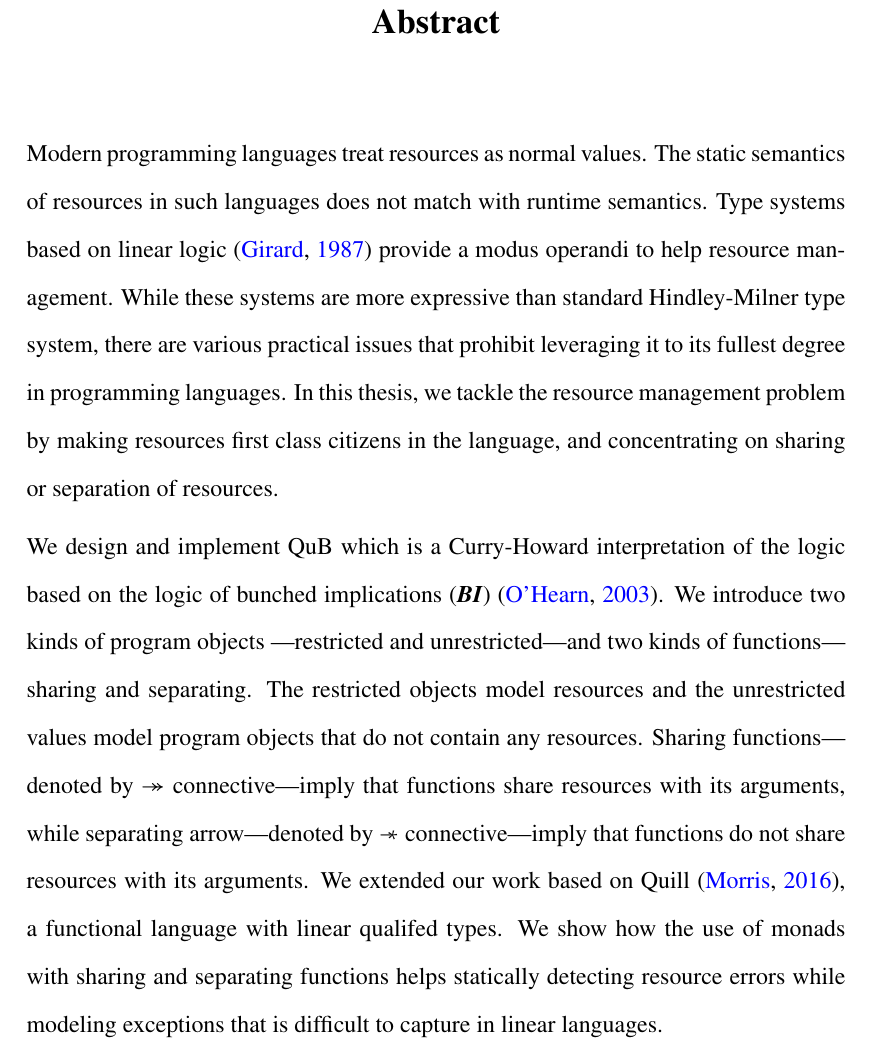
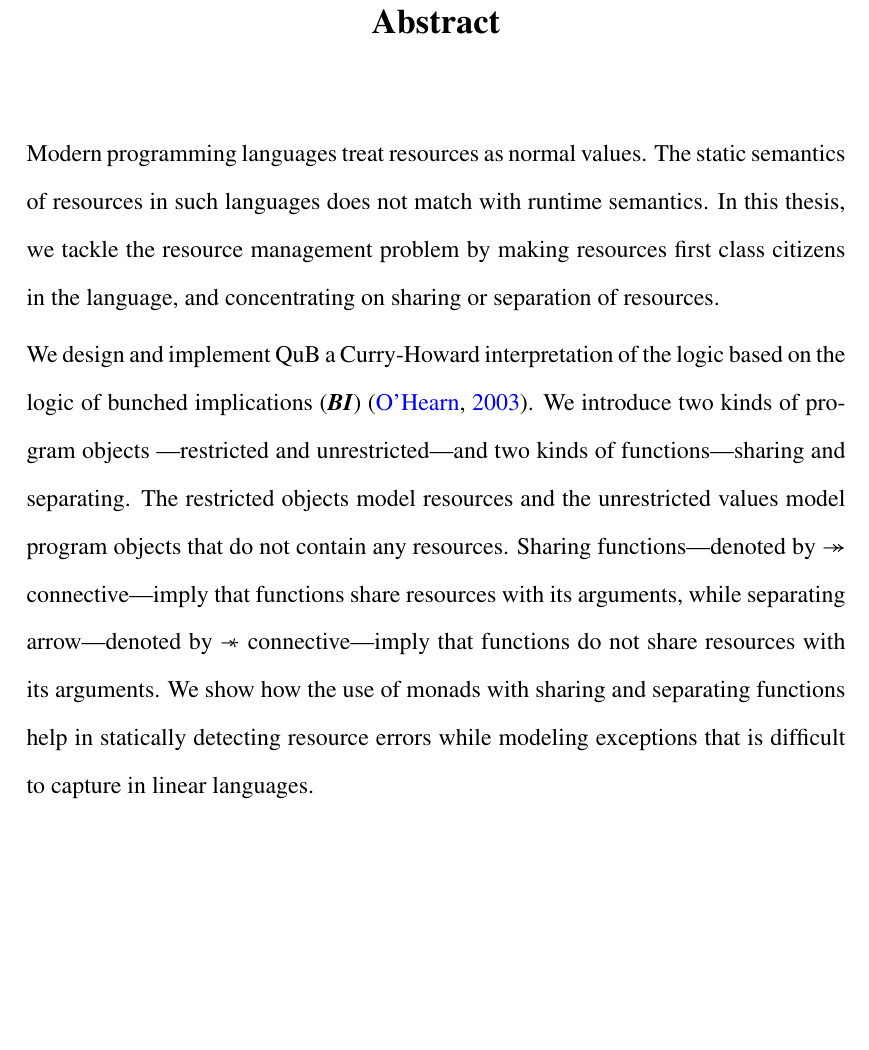
Before and after one commit to fxdpntthm/masters-thesis, a LaTeX thesis (thesis-ku.tex): part of page 3 of 72, cut so that both start at the same text, the shorter picture padded with empty space. The pictures show the PDF file thesis-ku.pdf that the author committed with the source.

Commit message:
reduced abstract size

```diff
--- a/thesis-ku.tex
+++ b/thesis-ku.tex
@@ -143,20 +143,16 @@
 \begin{abstract}
   Modern programming languages treat resources as normal values.
   The static semantics of resources in such languages does not match with runtime semantics.
-  Type systems based on linear logic \citep{girard_linear_1987} provide a modus operandi to help resource management.
-  While these systems are more expressive than standard Hindley-Milner type system,
-  there are various practical issues that prohibit leveraging it to its fullest degree in programming languages.
   In this thesis, we tackle the resource management problem by making resources
   first class citizens in the language, and concentrating on sharing or separation of resources.
 
-  We design and implement \qub{} which is a Curry-Howard interpretation of the logic
+  We design and implement \qub{} a Curry-Howard interpretation of the logic
   based on the logic of bunched implications (\BI) \citep{ohearn_bunched_2003}. We introduce two kinds of program objects
   ---restricted and unrestricted---and two kinds of functions---sharing and separating.
   The restricted objects model resources and the unrestricted values model program objects that do not contain any resources.
   Sharing functions---denoted by $\shimp$ connective---imply that functions share resources with its arguments,
   while separating arrow---denoted by $\sepimp$ connective---imply that functions do not share resources with its arguments.
-  We extended our work based on Quill \citep{morris_best_2016}, a functional language with linear qualifed types. We show
-  how the use of monads with sharing and separating functions helps statically detecting resource errors while modeling
+  We show how the use of monads with sharing and separating functions help in statically detecting resource errors while modeling
   exceptions that is difficult to capture in linear languages.
 
 \begin{acknowledgementslong}
```
Also changed, not shown: Chapter5/TypeSystem.tex (+11 -2 lines), thesis-ku.pdf.
